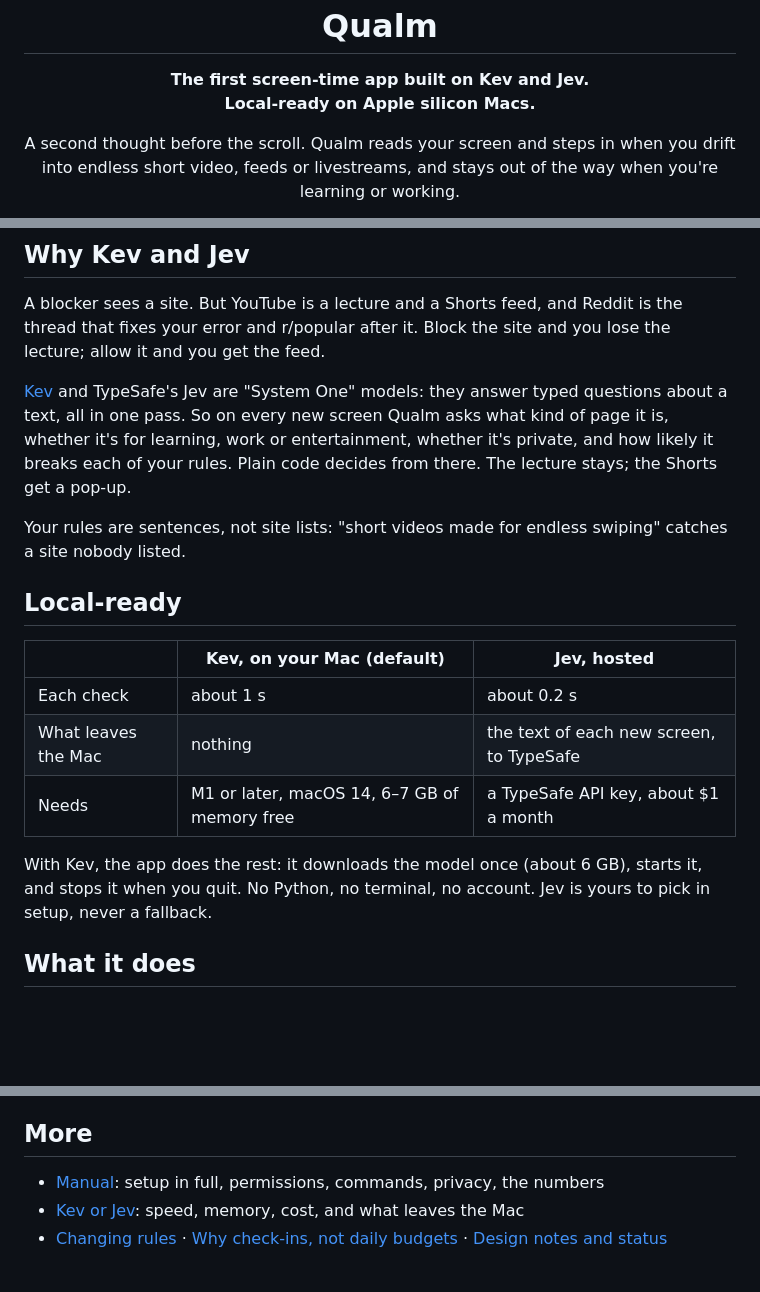
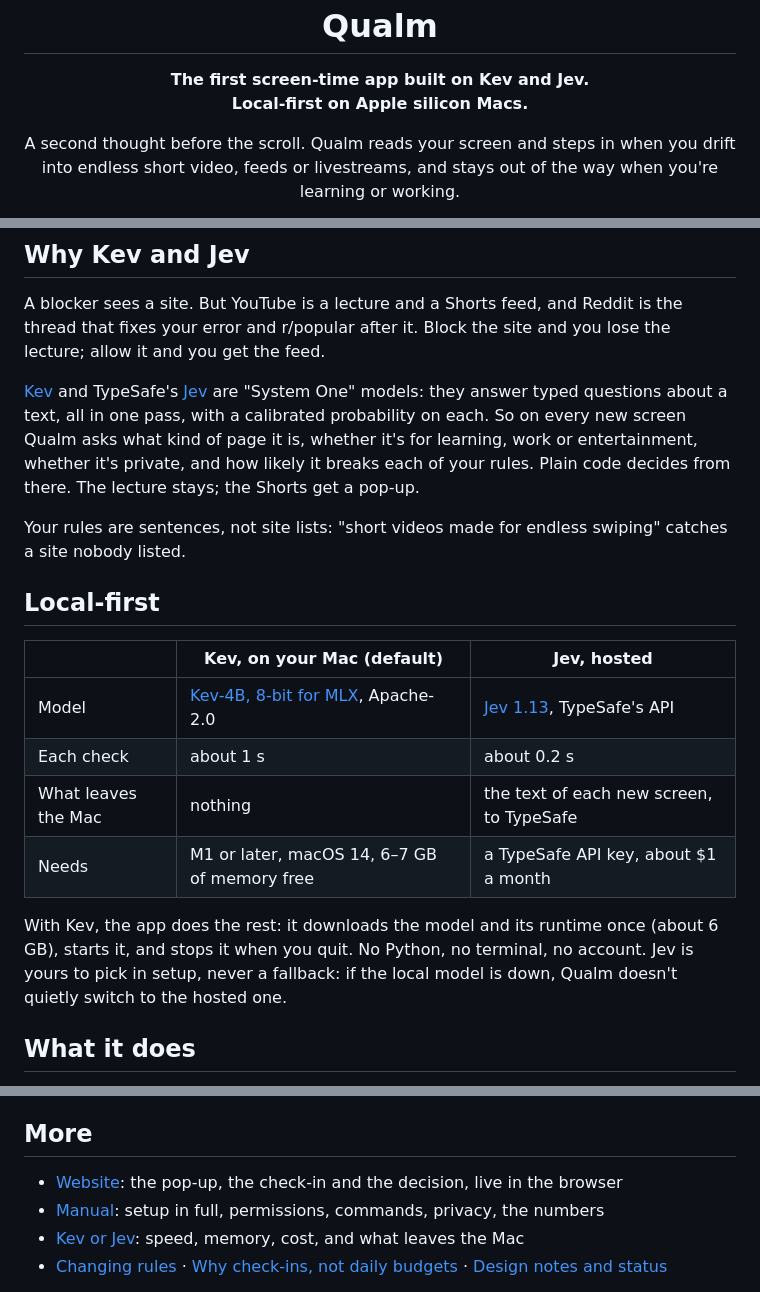
Before and after one commit to RoderickQiu/qualm, a Markdown page: README.md, 3 parts joined by grey strips. GitHub-like rendering; blank space fills up the shorter version.

Commit message:
README: link the model and Jev's announcement, say local-first, point at the website
Co-Authored-By: Claude Fable 5.1 <noreply@anthropic.com>

```diff
--- a/README.md
+++ b/README.md
@@ -3,7 +3,7 @@
 <h1 align="center">Qualm</h1>
 
 <p align="center"><b>The first screen-time app built on Kev and Jev.<br>
-Local-ready on Apple silicon Macs.</b></p>
+Local-first on Apple silicon Macs.</b></p>
 
 <p align="center">A second thought before the scroll. Qualm reads your screen and steps in when you drift into
 endless short video, feeds or livestreams, and stays out of the way when you're learning or working.</p>
@@ -16,24 +20,27 @@ A blocker sees a site. But YouTube is a lecture and a Shorts feed, and Reddit is
 fixes your error and r/popular after it. Block the site and you lose the lecture; allow it and you
 get the feed.
 
-[Kev](https://github.com/jaredpalmer/kev) and TypeSafe's Jev are "System One" models: they answer
-typed questions about a text, all in one pass. So on every new screen Qualm asks what kind of page
+[Kev](https://github.com/jaredpalmer/kev) and TypeSafe's
+[Jev](https://typesafe.ai/blog/introducing-system-one-models-and-jev) are "System One" models: they answer
+typed questions about a text, all in one pass, with a calibrated probability on each. So on every new screen Qualm asks what kind of page
 it is, whether it's for learning, work or entertainment, whether it's private, and how likely it
 breaks each of your rules. Plain code decides from there. The lecture stays; the Shorts get a pop-up.
 
 Your rules are sentences, not site lists: "short videos made for endless swiping" catches a site
 nobody listed.
 
-## Local-ready
+## Local-first
 
 | | Kev, on your Mac (default) | Jev, hosted |
 |---|---|---|
+| Model | [Kev-4B, 8-bit for MLX](https://huggingface.co/RoderickQiu/kev-4b-mlx-8bit), Apache-2.0 | [Jev 1.13](https://typesafe.ai/blog/introducing-system-one-models-and-jev), TypeSafe's API |
 | Each check | about 1 s | about 0.2 s |
 | What leaves the Mac | nothing | the text of each new screen, to TypeSafe |
 | Needs | M1 or later, macOS 14, 6–7 GB of memory free | a TypeSafe API key, about $1 a month |
 
-With Kev, the app does the rest: it downloads the model once (about 6 GB), starts it, and stops it
-when you quit. No Python, no terminal, no account. Jev is yours to pick in setup, never a fallback.
+With Kev, the app does the rest: it downloads the model and its runtime once (about 6 GB), starts
+it, and stops it when you quit. No Python, no terminal, no account. Jev is yours to pick in setup,
+never a fallback: if the local model is down, Qualm doesn't quietly switch to the hosted one.
 
 ## What it does
 
@@ -75,6 +82,7 @@ it works.
 
 ## More
 
+- [Website](https://qualm.r-q.name): the pop-up, the check-in and the decision, live in the browser
 - [Manual](docs/MANUAL.md): setup in full, permissions, commands, privacy, the numbers
 - [Kev or Jev](docs/MODELS.md): speed, memory, cost, and what leaves the Mac
 - [Changing rules](docs/PERSONALIZE.md) · [Why check-ins, not daily budgets](docs/POLICY.md) ·
```
Also changed, not shown: other parts of README.md (+4 -0 lines).
